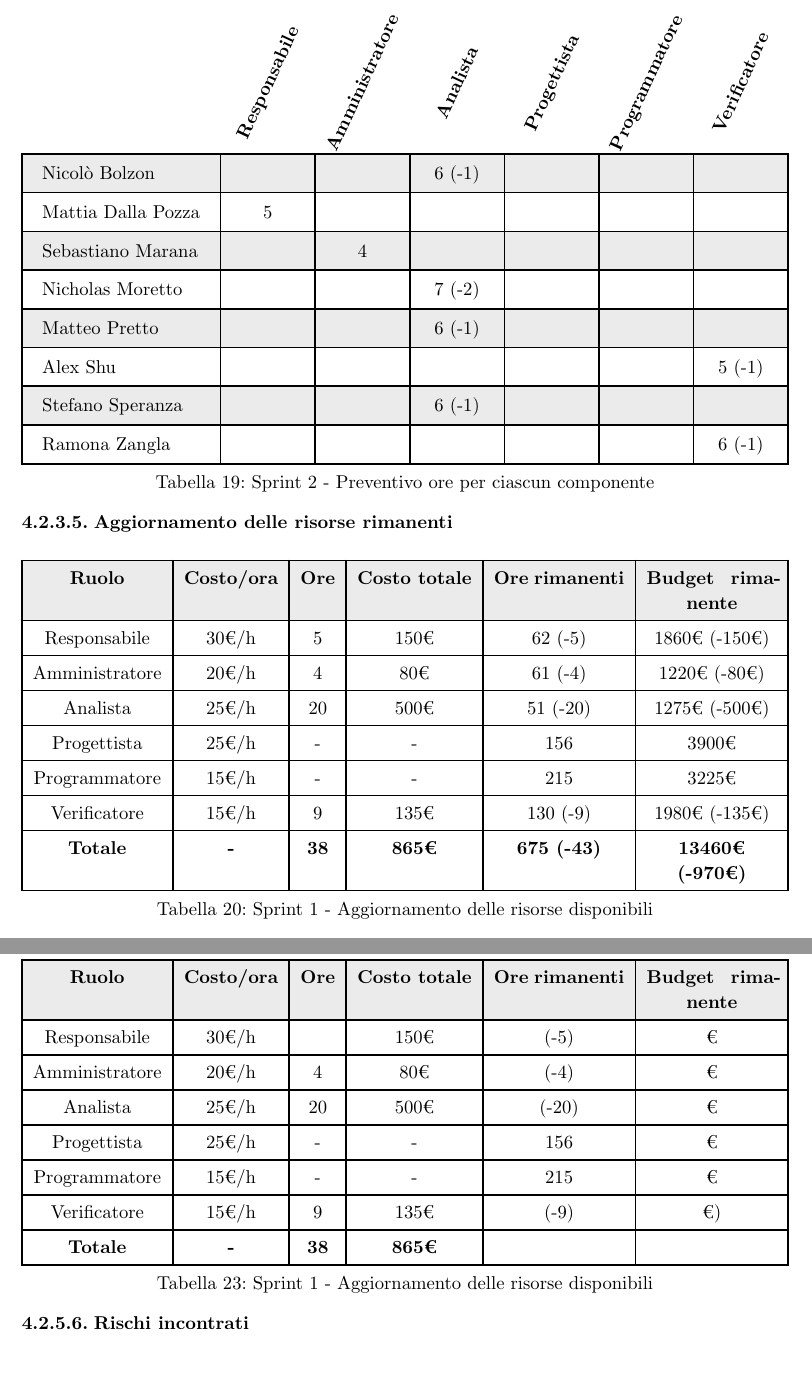
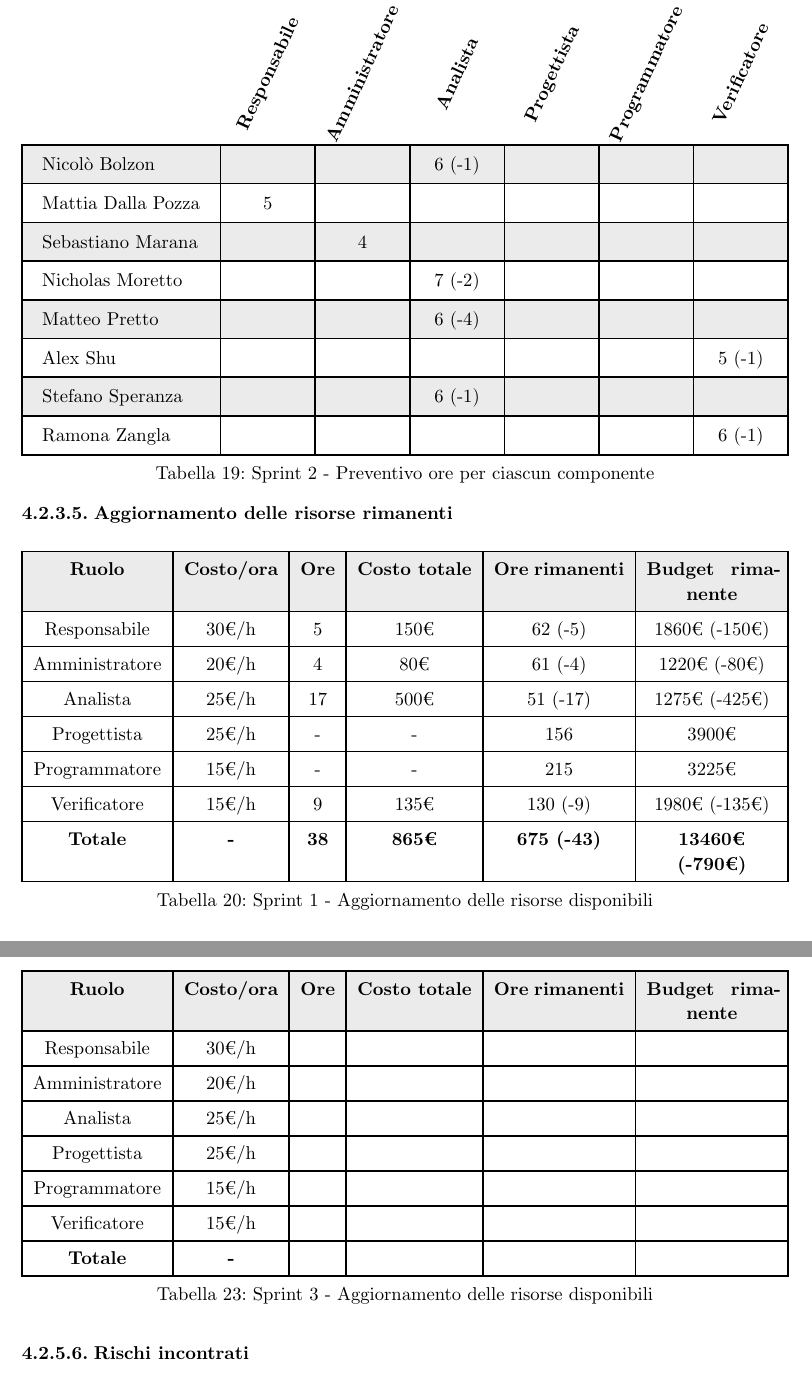
Before and after one commit to teamcodealchemists/docs, a Typst document (documents/rtb/PdP_0.1.0.typ): two parts of pages 20 and 23 of 23 before the commit and two parts of pages 20 and 22 of 22 after it, joined at a grey line, cut so that both start at the same text. Compiled offline with Typst 0.15.

Commit message:
Sistemazioni per Github

```diff
--- a/documents/rtb/PdP_0.1.0.typ
+++ b/documents/rtb/PdP_0.1.0.typ
@@ -771,7 +787,7 @@ I possibili rischi :
       [Mattia Dalla Pozza],[5],[],[],[],[],[],
       [Sebastiano Marana],[],[4],[],[],[],[],
       [Nicholas Moretto],[],[],[7 (-2)],[],[],[],
-      [Matteo Pretto],[],[],[6 (-1)],[],[],[],
+      [Matteo Pretto],[],[],[6 (-4)],[],[],[],
       [Alex Shu],[],[],[],[],[],[5 (-1)],
       [Stefano Speranza],[],[],[6 (-1)],[],[],[],
       [Ramona Zangla],[],[],[],[],[],[6 (-1)],
@@ -780,18 +796,18 @@ I possibili rischi :
 )
 ]
 
-==== Aggiornamento delle risorse rimanenti   //altra tabella
+==== Aggiornamento delle risorse rimanenti
 #v(1em)
 #align(center)[
   #tabella_aggiornamento_risorse(
     dati: (
       [Responsabile], [30€/h], [5], [150€], [62 (-5)], [1860€ (-150€)],
       [Amministratore], [20€/h], [4], [80€], [61 (-4)], [1220€ (-80€)],
-      [Analista], [25€/h], [20], [500€], [51 (-20)], [1275€ (-500€)],
+      [Analista], [25€/h], [17], [500€], [51 (-17)], [1275€ (-425€)],
       [Progettista], [25€/h], [-], [-], [156], [3900€],
       [Programmatore], [15€/h], [-], [-], [215], [3225€],
       [Verificatore], [15€/h], [9], [135€], [130 (-9)], [1980€ (-135€)],
-      [*Totale*], [*-*], [*38*], [*865€*], [*675 (-43)*], [*13460€ (-970€)*],
+      [*Totale*], [*-*], [*38*], [*865€*], [*675 (-43)*], [*13460€ (-790€)*],
   ),
     didascalia: "Sprint 1 - Aggiornamento delle risorse disponibili"
   )
@@ -850,11 +858,3 @@ I possibili rischi :
 #align(center)[
 #tabella_preventivo_consuntivo(
   dati: (
-    [Nicolò Bolzon],[],[],[1],[],[],[],
-      [Mattia Dalla Pozza],[],[1],[],[],[],[],
-      [Sebastiano Marana],[],[],[],[],[],[1],
-      [Nicholas Moretto],[1],[],[],[],[],[],
-      [Matteo Pretto],[],[],[1],[],[],[],
-      [Alex Shu],[],[],[1],[],[],[],
-      [Stefano Speranza],[],[],[],[1],[],[],
-      [Ramona Zangla],[],[],[],[1],[],[],
@@ -869,12 +878,12 @@ I possibili rischi :
 #align(center)[
 #tabella_preventivo_consuntivo(
   dati: (
-      [Nicolò Bolzon],[],[],[1],[],[],[],
-      [Mattia Dalla Pozza],[],[1],[],[],[],[],
-      [Sebastiano Marana],[],[],[],[],[],[1],
-      [Nicholas Moretto],[1],[],[],[],[],[],
-      [Matteo Pretto],[],[],[1],[],[],[],
-      [Alex Shu],[],[],[1],[],[],[],
-      [Stefano Speranza],[],[],[],[1],[],[],
-      [Ramona Zangla],[],[],[],[1],[],[],
+      [Nicolò Bolzon],[],[],[-],[],[],[],
+      [Mattia Dalla Pozza],[],[-],[],[],[],[],
+      [Sebastiano Marana],[],[],[],[],[],[-],
+      [Nicholas Moretto],[-],[],[],[],[],[],
+      [Matteo Pretto],[],[],[-],[],[],[],
+      [Alex Shu],[],[],[-],[],[],[],
+      [Stefano Speranza],[],[],[],[-],[],[],
+      [Ramona Zangla],[],[],[],[-],[],[],
   ),
@@ -884,13 +894,6 @@ I possibili rischi :
 
-==== Aggiornamento delle risorse rimanenti   //altra tabella
+==== Aggiornamento delle risorse rimanenti
 #v(1em)
 #align(center)[
   #tabella_aggiornamento_risorse(
     dati: (
-      [Responsabile], [30€/h], [], [150€], [(-5)], [€],
-      [Amministratore], [20€/h], [4], [80€], [(-4)], [€],
-      [Analista], [25€/h], [20], [500€], [(-20)], [€],
-      [Progettista], [25€/h], [-], [-], [156], [€],
-      [Programmatore], [15€/h], [-], [-], [215], [€],
-      [Verificatore], [15€/h], [9], [135€], [(-9)], [€)],
-      [*Totale*], [*-*], [*38*], [*865€*], [**], [**],
@@ -897,4 +904,7 @@ I possibili rischi :
+      [Programmatore], [15€/h], [], [], [], [],
+      [Verificatore], [15€/h], [], [], [], [],
+      [*Totale*], [*-*], [**], [**], [**], [**],
   ),
-    didascalia: "Sprint 1 - Aggiornamento delle risorse disponibili"
+    didascalia: "Sprint 3 - Aggiornamento delle risorse disponibili"
   )
 ]
```
Also changed, not shown: src/tables.typ (+2 -1 lines), documents/rtb/PdP_0.1.0.typ (85 more changed lines).
